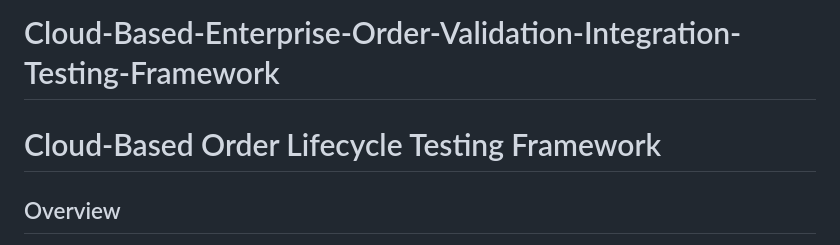
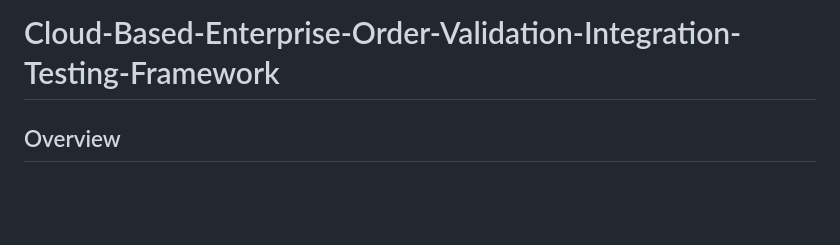
Before and after one commit to VSUBASHRAJ/Cloud-Based-Enterprise-Order-Validation-Integration-Testing-Framework, a Markdown page: README.md, the part around the change. GitHub-like rendering; blank space fills up the shorter version.

Commit message:
Update project title in README.md

```diff
--- a/README.md
+++ b/README.md
@@ -1,6 +1,6 @@
 # Cloud-Based-Enterprise-Order-Validation-Integration-Testing-Framework
 
-# Cloud-Based Order Lifecycle Testing Framework
+
 
 ## Overview
 This project is an enterprise-style test automation framework designed to validate end-to-end workflows in a web-based order management system. It integrates UI and API testing using Playwright with TypeScript, along with CI/CD pipelines and containerized execution to simulate real-world cloud testing environments.
```
